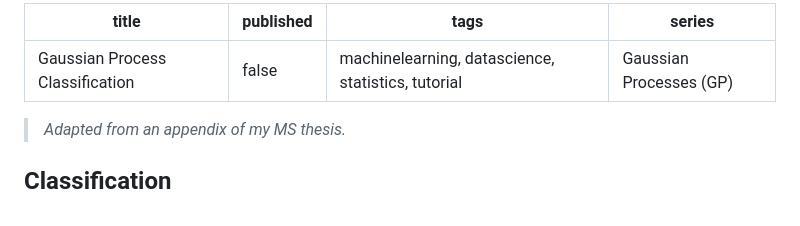
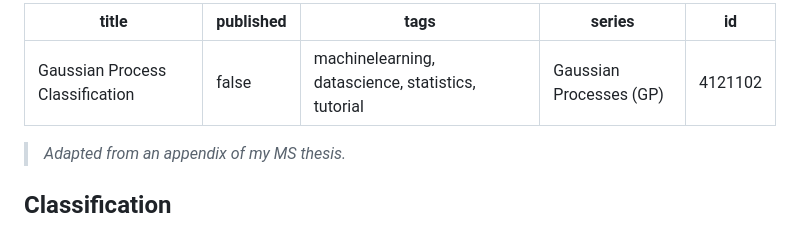
Before and after one commit to davisethan/thesis-to-devto, a Markdown page: posts/gp-classification.md, the part around the change. Drawn GitHub-style.

```diff
--- a/posts/gp-classification.md
+++ b/posts/gp-classification.md
@@ -1,8 +1,9 @@
 ---
-title: "Gaussian Process Classification"
+title: Gaussian Process Classification
 published: false
-tags: machinelearning, datascience, statistics, tutorial
-series: "Gaussian Processes (GP)"
+tags: 'machinelearning, datascience, statistics, tutorial'
+series: Gaussian Processes (GP)
+id: 4121102
 ---
 
 > *Adapted from an appendix of my MS thesis.*
```
Also changed, not shown: posts/gp-covariance.md (+4 -3 lines), posts/gp-preliminaries.md (+4 -3 lines).
